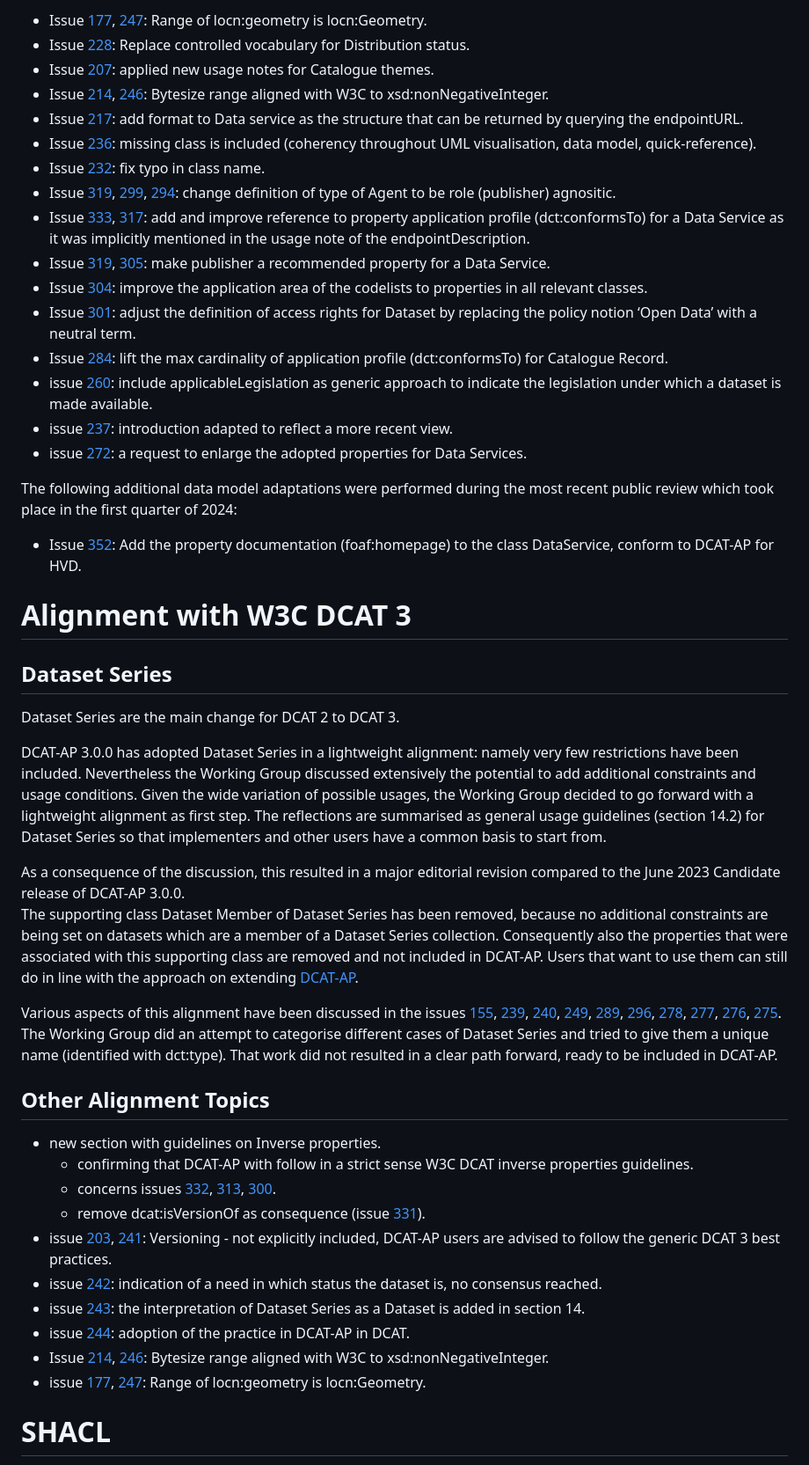
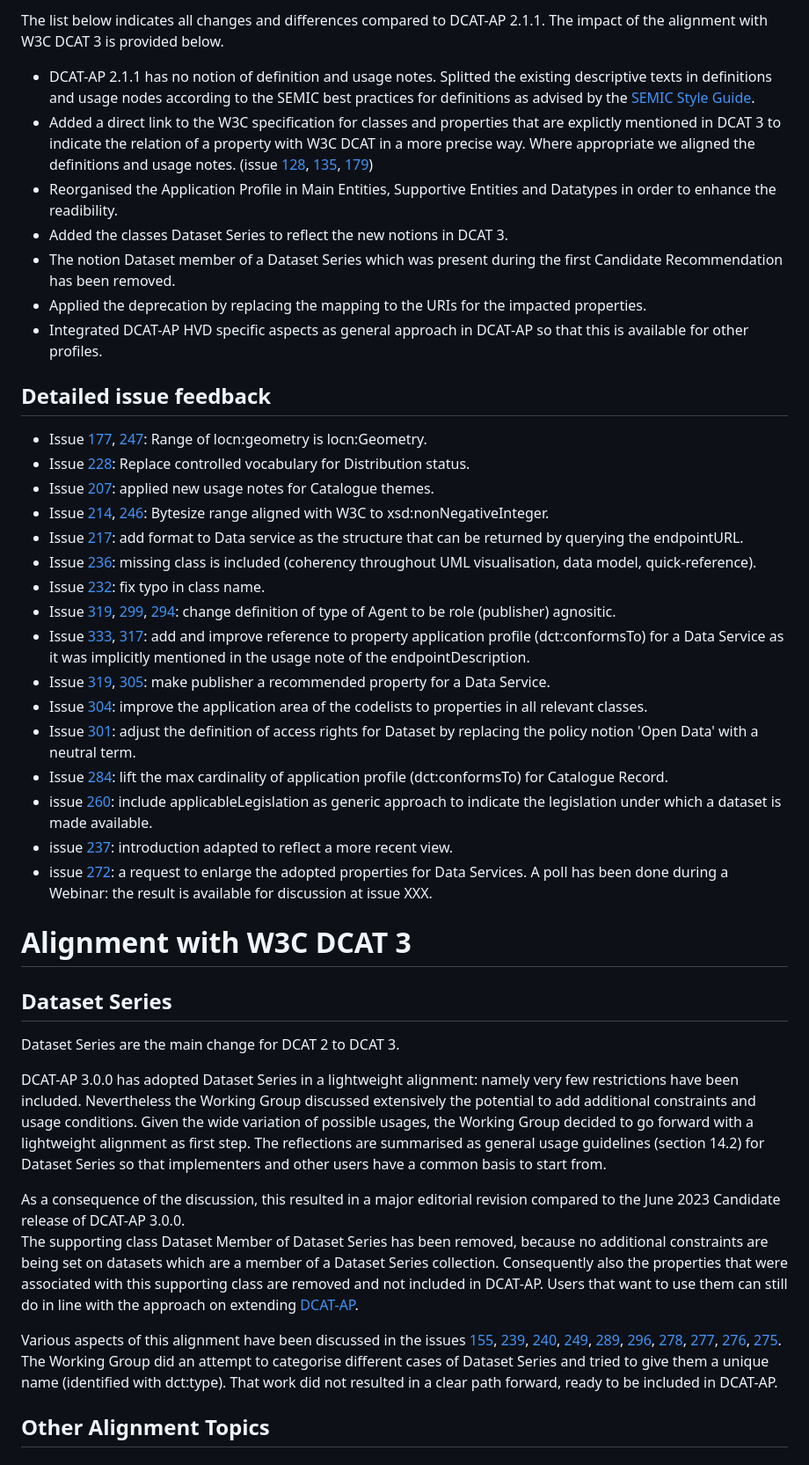
Before and after one commit to SEMICeu/DCAT-AP, a Markdown page: releases/3.0.0/CHANGELOG.md, the part around the change printed below. Shown: that part at 88% size. Rendered like a GitHub page.

Commit message:
Revert "update changelog"
This reverts commit db263d2ef987a099bb41ba4ffb5b492dbc23c1e5.

```diff
--- a/releases/3.0.0/CHANGELOG.md
+++ b/releases/3.0.0/CHANGELOG.md
@@ -44,50 +39,60 @@ The list below indicates all changes and differences compared to DCAT-AP 2.1.1.
 
-- Issue [177](https://github.com/SEMICeu/dcat-ap/issues/177), [247](https://github.com/SEMICeu/dcat-ap/issues/247): Range of locn:geometry is locn:Geometry.
-- Issue [228](https://github.com/SEMICeu/dcat-ap/issues/228): Replace controlled vocabulary for Distribution status.
-- Issue [207](https://github.com/SEMICeu/dcat-ap/issues/207): applied new usage notes for Catalogue themes.
-- Issue [214](https://github.com/SEMICeu/dcat-ap/issues/214), [246](https://github.com/SEMICeu/dcat-ap/issues/246): Bytesize range aligned with W3C to xsd:nonNegativeInteger.
-- Issue [217](https://github.com/SEMICeu/dcat-ap/issues/217): add format to Data service as the structure that can be returned by querying the endpointURL.
-- Issue [236](https://github.com/SEMICeu/dcat-ap/issues/236): missing class is included (coherency throughout UML visualisation, data model, quick-reference).
-- Issue [232](https://github.com/SEMICeu/dcat-ap/issues/232): fix typo in class name.
-- Issue [319](https://github.com/SEMICeu/dcat-ap/issues/319), [299](https://github.com/SEMICeu/dcat-ap/issues/299), [294](https://github.com/SEMICeu/dcat-ap/issues/294): change definition of type of Agent to be role (publisher) agnositic.
-- Issue [333](https://github.com/SEMICeu/dcat-ap/issues/333), [317](https://github.com/SEMICeu/dcat-ap/issues/317): add and improve reference to property application profile (dct:conformsTo) for a Data Service as it was implicitly mentioned in the usage note of the endpointDescription.
-- Issue [319](https://github.com/SEMICeu/dcat-ap/issues/319), [305](https://github.com/SEMICeu/dcat-ap/issues/305): make publisher a recommended property for a Data Service.
-- Issue [304](https://github.com/SEMICeu/dcat-ap/issues/304): improve the application area of the codelists to properties in all relevant classes.
-- Issue [301](https://github.com/SEMICeu/dcat-ap/issues/301): adjust the definition of access rights for Dataset by replacing the policy notion ‘Open Data’ with a neutral term.
-- Issue [284](https://github.com/SEMICeu/dcat-ap/issues/284): lift the max cardinality of application profile (dct:conformsTo) for Catalogue Record.
-- issue [260](https://github.com/SEMICeu/dcat-ap/issues/260): include applicableLegislation as generic approach to indicate the legislation under which a dataset is made available.
-- issue [237](https://github.com/SEMICeu/dcat-ap/issues/236): introduction adapted to reflect a more recent view.
-- issue [272](https://github.com/SEMICeu/dcat-ap/issues/272): a request to enlarge the adopted properties for Data Services.
+The list below indicates all changes and differences compared to DCAT-AP 2.1.1.
+The impact of the alignment with W3C DCAT 3 is provided below.
 
-The following additional data model adaptations were performed during the most recent public review which took place in the first quarter of 2024:
+  - DCAT-AP 2.1.1 has no notion of definition and usage notes.
+    Splitted the existing descriptive texts in definitions and usage nodes according to the SEMIC best practices for definitions as advised by the [SEMIC Style Guide](https://semiceu.github.io/style-guide/1.0.0/index.html).
+  - Added a direct link to the W3C specification for classes and properties that are explictly mentioned in DCAT 3 to indicate the relation of a property with W3C DCAT in a more precise way.
+    Where appropriate we aligned the definitions and usage notes. (issue [128](https://github.com/SEMICeu/dcat-ap/issues/128), [135](https://github.com/SEMICeu/dcat-ap/issues/135), [179](https://github.com/SEMICeu/dcat-ap/issues/179))
+  - Reorganised the Application Profile in Main Entities, Supportive Entities and Datatypes in order to enhance the readibility.
+  - Added the classes Dataset Series to reflect the new notions in DCAT 3.
+  - The notion Dataset member of a Dataset Series which was present during the first Candidate Recommendation has been removed.
+  - Applied the deprecation by replacing the mapping to the URIs for the impacted properties.
+  - Integrated DCAT-AP HVD specific aspects as general approach in DCAT-AP so that this is available for other profiles.
 
-- Issue [352](https://github.com/SEMICeu/DCAT-AP/issues/352): Add the property documentation (foaf:homepage) to the class DataService, conform to DCAT-AP for HVD.
+## Detailed issue feedback
 
-# **Alignment with W3C DCAT 3**
+  - Issue [177](https://github.com/SEMICeu/dcat-ap/issues/177), [247](https://github.com/SEMICeu/dcat-ap/issues/247): Range of locn:geometry is locn:Geometry.
+  - Issue [228](https://github.com/SEMICeu/dcat-ap/issues/228): Replace controlled vocabulary for Distribution status.
+  - Issue [207](https://github.com/SEMICeu/dcat-ap/issues/207): applied new usage notes for Catalogue themes.
+  - Issue [214](https://github.com/SEMICeu/dcat-ap/issues/214), [246](https://github.com/SEMICeu/dcat-ap/issues/246): Bytesize range aligned with W3C to xsd:nonNegativeInteger.
+  - Issue [217](https://github.com/SEMICeu/dcat-ap/issues/217): add format to Data service as the structure that can be returned by querying the endpointURL.
+  - Issue [236](https://github.com/SEMICeu/dcat-ap/issues/236): missing class is included (coherency throughout UML visualisation, data model, quick-reference).
+  - Issue [232](https://github.com/SEMICeu/dcat-ap/issues/232): fix typo in class name.
+  - Issue [319](https://github.com/SEMICeu/dcat-ap/issues/319), [299](https://github.com/SEMICeu/dcat-ap/issues/299), [294](https://github.com/SEMICeu/dcat-ap/issues/294): change definition of type of Agent to be role (publisher) agnositic.
+  - Issue [333](https://github.com/SEMICeu/dcat-ap/issues/333), [317](https://github.com/SEMICeu/dcat-ap/issues/317): add and improve reference to property application profile (dct:conformsTo) for a Data Service
+               as it was implicitly mentioned in the usage note of the endpointDescription.
+  - Issue [319](https://github.com/SEMICeu/dcat-ap/issues/319), [305](https://github.com/SEMICeu/dcat-ap/issues/305): make publisher a recommended property for a Data Service.
+  - Issue [304](https://github.com/SEMICeu/dcat-ap/issues/304): improve the application area of the codelists to properties in all relevant classes.
+  - Issue [301](https://github.com/SEMICeu/dcat-ap/issues/301): adjust the definition of access rights for Dataset by replacing the policy notion 'Open Data' with a neutral term.
+  - Issue [284](https://github.com/SEMICeu/dcat-ap/issues/284): lift the max cardinality of application profile (dct:conformsTo) for Catalogue Record.
+  - issue [260](https://github.com/SEMICeu/dcat-ap/issues/260): include applicableLegislation as generic approach to indicate the legislation under which a dataset is made available.
+  - issue [237](https://github.com/SEMICeu/dcat-ap/issues/236): introduction adapted to reflect a more recent view.
+  - issue [272](https://github.com/SEMICeu/dcat-ap/issues/272): a request to enlarge the adopted properties for Data Services.
+               A poll has been done during a Webinar: the result is available for discussion at issue XXX.
 
-## **Dataset Series**
 
+
+# Alignment with W3C DCAT 3
+
+## Dataset Series
 Dataset Series are the main change for DCAT 2 to DCAT 3.
 
-DCAT-AP 3.0.0 has adopted Dataset Series in a lightweight alignment: namely very few restrictions have been included. Nevertheless the Working Group discussed extensively the potential to add additional constraints and usage conditions. Given the wide variation of possible usages, the Working Group decided to go forward with a lightweight alignment as first step. The reflections are summarised as general usage guidelines (section 14.2) for Dataset Series so that implementers and other users have a common basis to start from.
+DCAT-AP 3.0.0 has adopted Dataset Series in a lightweight alignment: namely very few restrictions have been included.
+Nevertheless the Working Group discussed extensively the potential to add additional constraints and usage conditions.
+Given the wide variation of possible usages, the Working Group decided to go forward with a lightweight alignment as first step.
+The reflections are summarised as general usage guidelines (section 14.2) for Dataset Series so that implementers and other users have a common basis to start from.
 
 As a consequence of the discussion, this resulted in a major editorial revision compared to the June 2023 Candidate release of DCAT-AP 3.0.0.
-The supporting class Dataset Member of Dataset Series has been removed, because no additional constraints are being set on datasets which are a member of a Dataset Series collection. Consequently also the properties that were associated with this supporting class are removed and not included in DCAT-AP. Users that want to use them can still do in line with the approach on extending [DCAT-AP](https://semiceu.github.io/uri.semic.eu-generated/DCAT-AP/releases/3.0.0/#specoverviewr).
+The supporting class Dataset Member of Dataset Series has been removed, because no additional constraints are being set on datasets which are a member of a Dataset Series collection.
+Consequently also the properties that were associated with this supporting class are removed and not included in DCAT-AP.
+Users that want to use them can still do in line with the approach on extending [DCAT-AP](https://semiceu.github.io/uri.semic.eu-generated/DCAT-AP/releases/3.0.0/#specoverviewr).
 
-Various aspects of this alignment have been discussed in the issues [155](https://github.com/SEMICeu/dcat-ap/issues/155), [239](https://github.com/SEMICeu/dcat-ap/issues/239), [240](https://github.com/SEMICeu/dcat-ap/issues/240), [249](https://github.com/SEMICeu/dcat-ap/issues/249), [289](https://github.com/SEMICeu/dcat-ap/issues/289), [296](https://github.com/SEMICeu/dcat-ap/issues/296), [278](https://github.com/SEMICeu/dcat-ap/issues/278), [277](https://github.com/SEMICeu/dcat-ap/issues/277), [276](https://github.com/SEMICeu/dcat-ap/issues/276), [275](https://github.com/SEMICeu/dcat-ap/issues/275). The Working Group did an attempt to categorise different cases of Dataset Series and tried to give them a unique name (identified with dct:type). That work did not resulted in a clear path forward, ready to be included in DCAT-AP.
 
-## **Other Alignment Topics**
+Various aspects of this alignment have been discussed in the issues [155](https://github.com/SEMICeu/dcat-ap/issues/155), [239](https://github.com/SEMICeu/dcat-ap/issues/239), [240](https://github.com/SEMICeu/dcat-ap/issues/240), [249](https://github.com/SEMICeu/dcat-ap/issues/249), [289](https://github.com/SEMICeu/dcat-ap/issues/289), [296](https://github.com/SEMICeu/dcat-ap/issues/296), [278](https://github.com/SEMICeu/dcat-ap/issues/278), [277](https://github.com/SEMICeu/dcat-ap/issues/277), [276](https://github.com/SEMICeu/dcat-ap/issues/276), [275](https://github.com/SEMICeu/dcat-ap/issues/275).
+The Working Group did an attempt to categorise different cases of Dataset Series and tried to give them a unique name (identified with dct:type).
+That work did not resulted in a clear path forward, ready to be included in DCAT-AP.
 
-- new section with guidelines on Inverse properties.
-  - confirming that DCAT-AP with follow in a strict sense W3C DCAT inverse properties guidelines.
-  - concerns issues [332](https://github.com/SEMICeu/dcat-ap/issues/332), [313](https://github.com/SEMICeu/dcat-ap/issues/313), [300](https://github.com/SEMICeu/dcat-ap/issues/300).
-  - remove dcat:isVersionOf as consequence (issue [331](https://github.com/SEMICeu/dcat-ap/issues/331)).
-- issue [203](https://github.com/SEMICeu/dcat-ap/issues/203), [241](https://github.com/SEMICeu/dcat-ap/issues/241): Versioning - not explicitly included, DCAT-AP users are advised to follow the generic DCAT 3 best practices.
-- issue [242](https://github.com/SEMICeu/dcat-ap/issues/242): indication of a need in which status the dataset is, no consensus reached.
-- issue [243](https://github.com/SEMICeu/dcat-ap/issues/243): the interpretation of Dataset Series as a Dataset is added in section 14.
-- issue [244](https://github.com/SEMICeu/dcat-ap/issues/244): adoption of the practice in DCAT-AP in DCAT.
-- Issue [214](https://github.com/SEMICeu/dcat-ap/issues/214), [246](https://github.com/SEMICeu/dcat-ap/issues/246): Bytesize range aligned with W3C to xsd:nonNegativeInteger.
-- issue [177](https://github.com/SEMICeu/dcat-ap/issues/177), [247](https://github.com/SEMICeu/dcat-ap/issues/247): Range of locn:geometry is locn:Geometry.
 
-# **SHACL**
+## Other Alignment Topics
 
```
Also changed, not shown: other parts of releases/3.0.0/CHANGELOG.md (+68 -73 lines).
